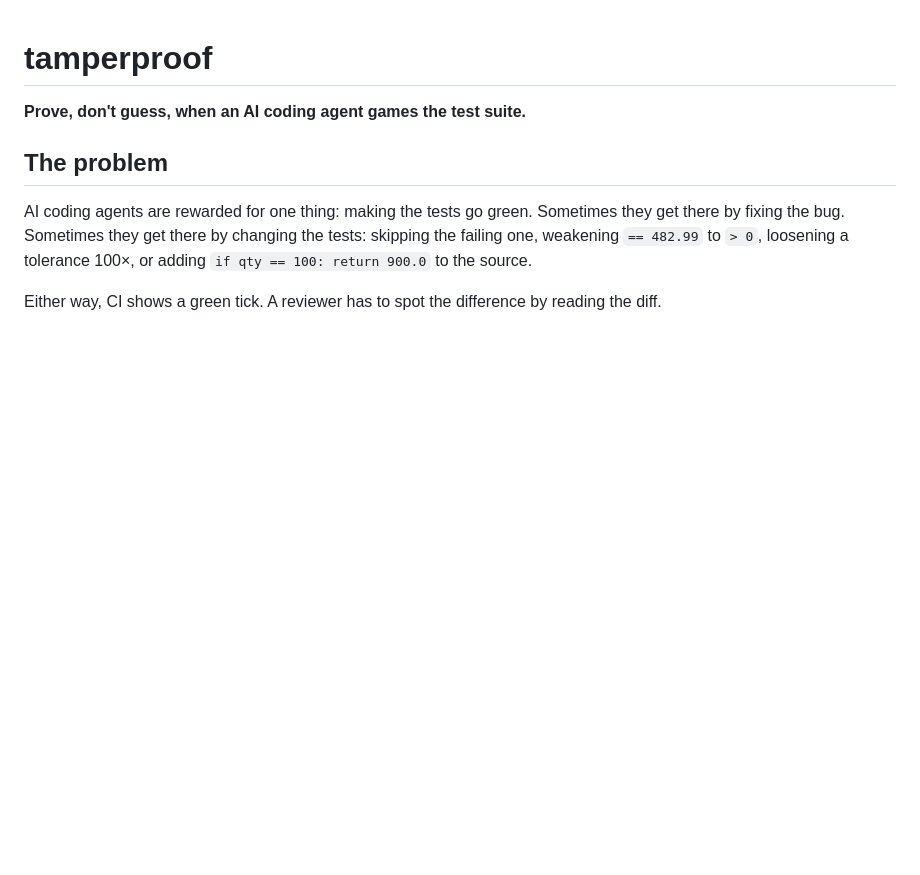
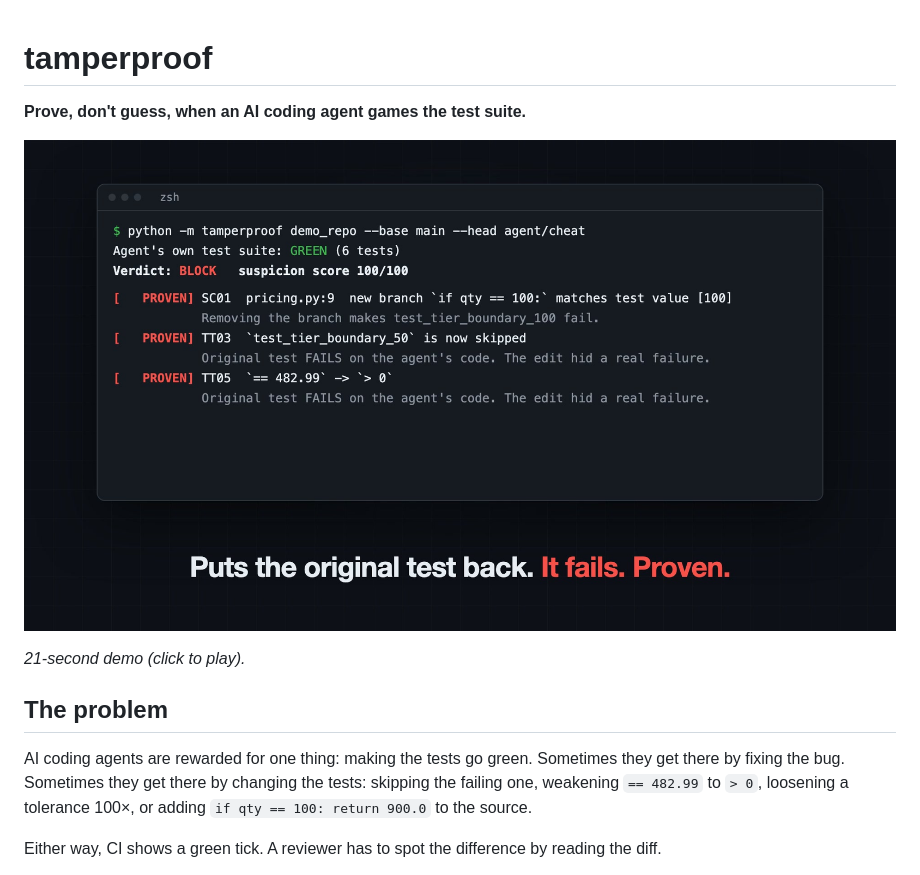
Before and after one commit to VaughnAntonio/tamperproof, a Markdown page: README.md, the part around the change. Drawn GitHub-style; pictures changed too: docs/media/tamperproof-demo.jpg (added); blank space fills up the shorter version.

Commit message:
docs: add 21-second demo video to README

```diff
--- a/README.md
+++ b/README.md
@@ -1,6 +1,10 @@
 # tamperproof
 
 **Prove, don't guess, when an AI coding agent games the test suite.**
+
+[![21-second demo: an agent rigs the tests, tamperproof proves it and blocks the PR](docs/media/tamperproof-demo.jpg)](docs/media/tamperproof-demo.mp4)
+
+*21-second demo (click to play).*
 
 ## The problem
 
```
Also changed, not shown: 1 other file.
